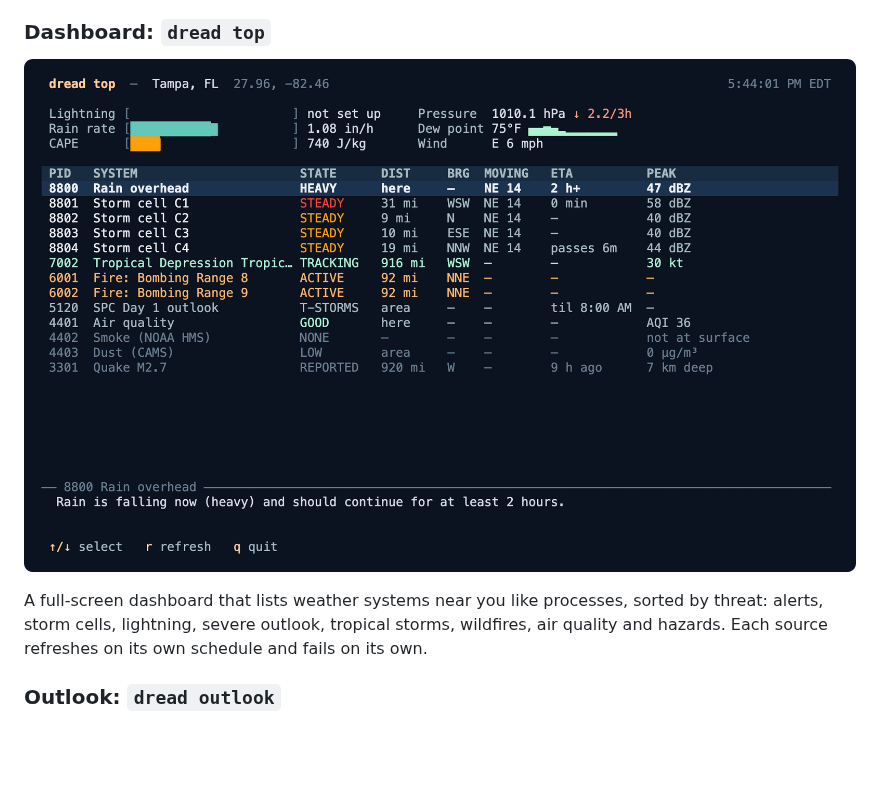
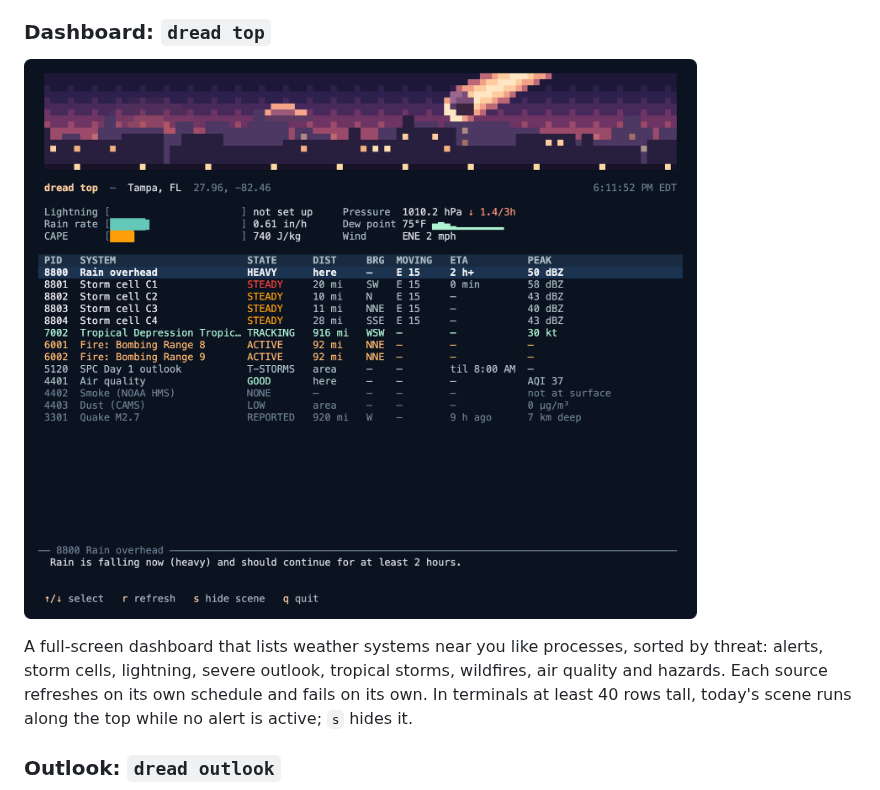
Before and after one commit to enderwiggens/dreadcast-cli, a Markdown page: README.md, the part around the change. Rendered like a GitHub page; pictures changed too: docs/images/top.png; blank space fills up the shorter version.

```diff
--- a/README.md
+++ b/README.md
@@ -87,7 +87,9 @@ that form or fade along the way.
 
 A full-screen dashboard that lists weather systems near you like processes, sorted by
 threat: alerts, storm cells, lightning, severe outlook, tropical storms, wildfires, air
-quality and hazards. Each source refreshes on its own schedule and fails on its own.
+quality and hazards. Each source refreshes on its own schedule and fails on its own. In
+terminals at least 40 rows tall, today's scene runs along the top while no alert is
+active; `s` hides it.
 
 ### Outlook: `dread outlook`
 
```
Also changed, not shown: CHANGELOG.md (+2 -0 lines), 3 other files.
